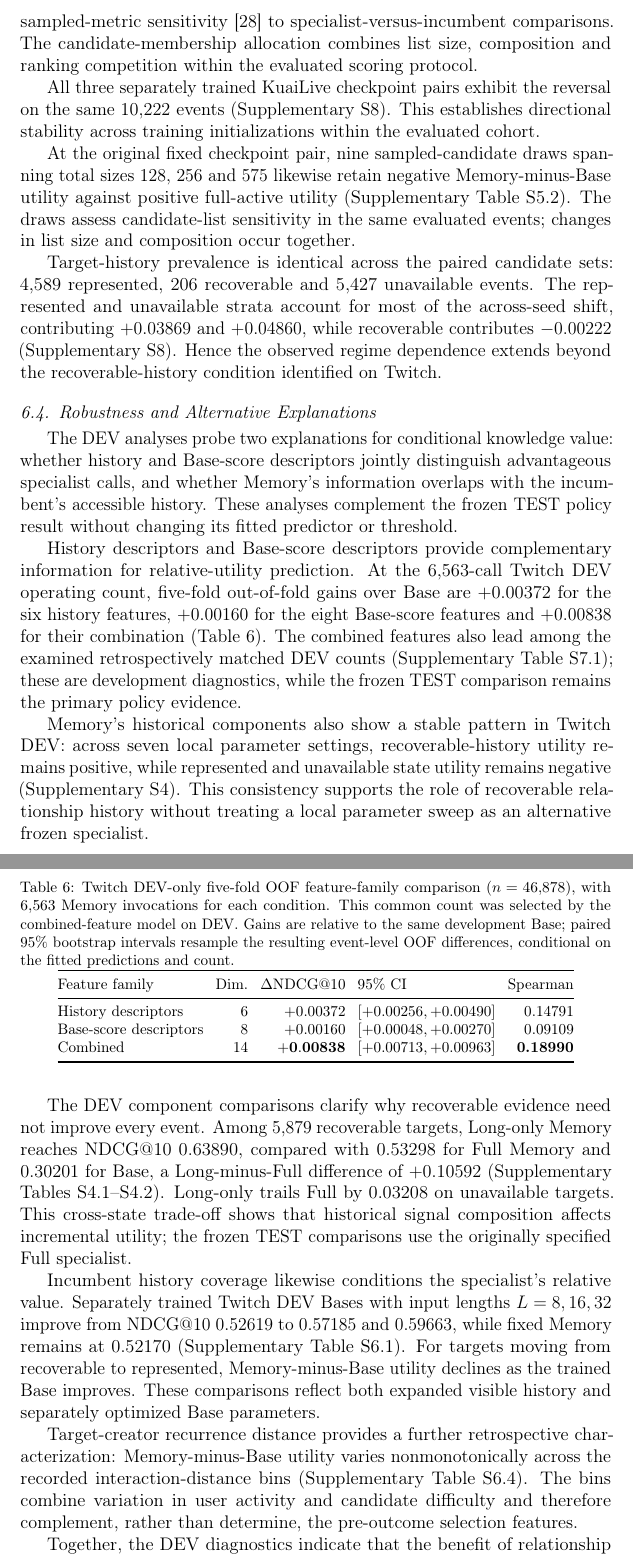
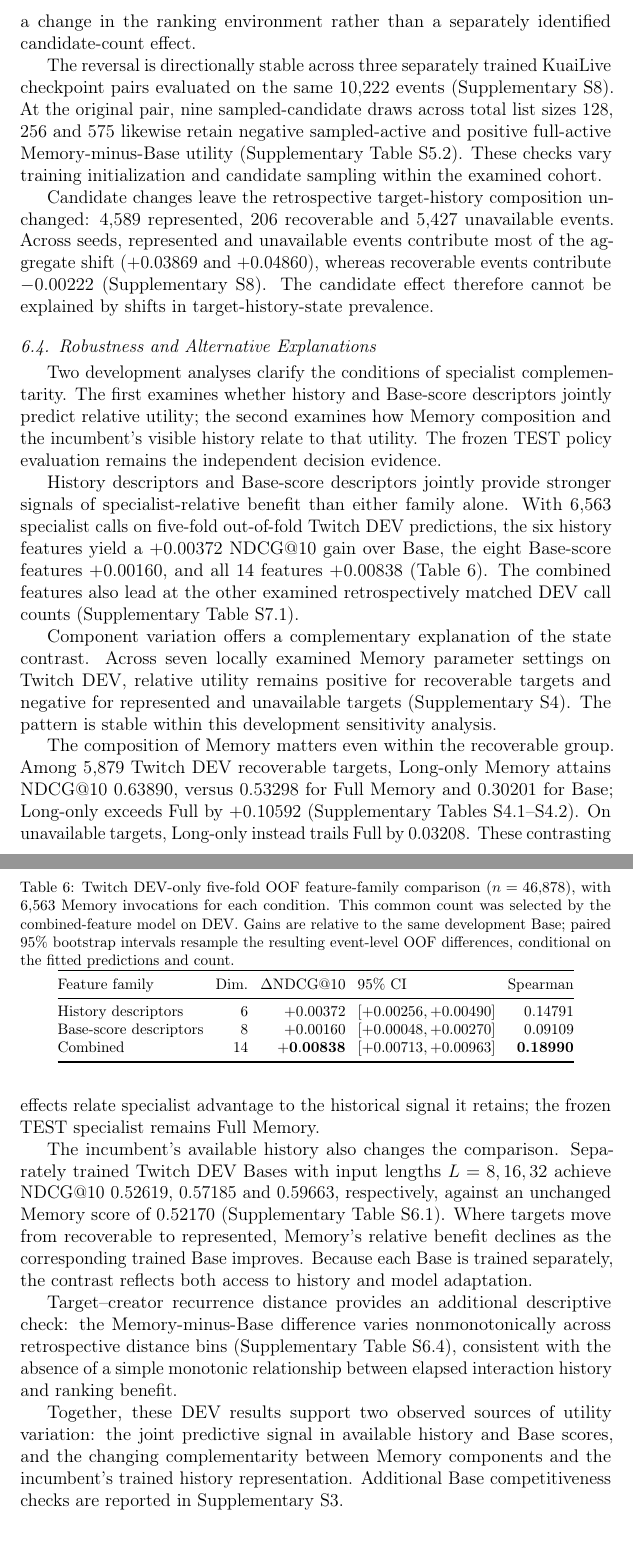
Before and after one commit to mzch0210/KuaiLive-Agent, a LaTeX paper (manuscript/kbs_latex/main.tex): two parts of pages 19 and 20 of 29, joined at a grey line, cut at the place of the change. Compiled offline with pdfLaTeX.

Commit message:
G2 B3-B5: strengthen candidate-context findings, organize DEV complementarity evidence and report measured CPU overhead

```diff
--- a/manuscript/kbs_latex/main.tex
+++ b/manuscript/kbs_latex/main.tex
@@ -446,20 +446,18 @@ Full-active ($F$) & $+0.04761$ & $+0.04631$ \\
 \end{tabular}
 \end{table}
 
-The paired reversal shows that the ranking protocol affects the assessed value of a fixed source of historical knowledge, extending the implications of sampled-metric sensitivity \cite{krichene2020sampled} to specialist-versus-incumbent comparisons. The candidate-membership allocation combines list size, composition and ranking competition within the evaluated scoring protocol.
+The candidate-membership term accounts for most of the observed change in specialist-relative utility. It combines candidate count, composition and ranking competition within this protocol, so the allocation characterizes a change in the ranking environment rather than a separately identified candidate-count effect.
 
-All three separately trained KuaiLive checkpoint pairs exhibit the reversal on the same 10,222 events (Supplementary S8). This establishes directional stability across training initializations within the evaluated cohort.
+The reversal is directionally stable across three separately trained KuaiLive checkpoint pairs evaluated on the same 10,222 events (Supplementary S8). At the original pair, nine sampled-candidate draws across total list sizes 128, 256 and 575 likewise retain negative sampled-active and positive full-active Memory-minus-Base utility (Supplementary Table~S5.2). These checks vary training initialization and candidate sampling within the examined cohort.
 
-At the original fixed checkpoint pair, nine sampled-candidate draws spanning total sizes 128, 256 and 575 likewise retain negative Memory-minus-Base utility against positive full-active utility (Supplementary Table~S5.2). The draws assess candidate-list sensitivity in the same evaluated events; changes in list size and composition occur together.
-
-Target-history prevalence is identical across the paired candidate sets: 4,589 represented, 206 recoverable and 5,427 unavailable events. The represented and unavailable strata account for most of the across-seed shift, contributing $+0.03869$ and $+0.04860$, while recoverable contributes $-0.00222$ (Supplementary S8). Hence the observed regime dependence extends beyond the recoverable-history condition identified on Twitch.
+Candidate changes leave the retrospective target-history composition unchanged: 4,589 represented, 206 recoverable and 5,427 unavailable events. Across seeds, represented and unavailable events contribute most of the aggregate shift ($+0.03869$ and $+0.04860$), whereas recoverable events contribute $-0.00222$ (Supplementary S8). The candidate effect therefore cannot be explained by shifts in target-history-state prevalence.
 
 \subsection{Robustness and Alternative Explanations}
 \label{sec:results-robustness}
 
-The DEV analyses probe two explanations for conditional knowledge value: whether history and Base-score descriptors jointly distinguish advantageous specialist calls, and whether Memory's information overlaps with the incumbent's accessible history. These analyses complement the frozen TEST policy result without changing its fitted predictor or threshold.
+Two development analyses clarify the conditions of specialist complementarity. The first examines whether history and Base-score descriptors jointly predict relative utility; the second examines how Memory composition and the incumbent's visible history relate to that utility. The frozen TEST policy evaluation remains the independent decision evidence.
 
-History descriptors and Base-score descriptors provide complementary information for relative-utility prediction. At the 6,563-call Twitch DEV operating count, five-fold out-of-fold gains over Base are $+0.00372$ for the six history features, $+0.00160$ for the eight Base-score features and $+0.00838$ for their combination (Table~\ref{tab:results-feature-ablation}). The combined features also lead among the examined retrospectively matched DEV counts (Supplementary Table~S7.1); these are development diagnostics, while the frozen TEST comparison remains the primary policy evidence.
+History descriptors and Base-score descriptors jointly provide stronger signals of specialist-relative benefit than either family alone. With 6,563 specialist calls on five-fold out-of-fold Twitch DEV predictions, the six history features yield a $+0.00372$ NDCG@10 gain over Base, the eight Base-score features $+0.00160$, and all 14 features $+0.00838$ (Table~\ref{tab:results-feature-ablation}). The combined features also lead at the other examined retrospectively matched DEV call counts (Supplementary Table~S7.1).
 
 \begin{table}[!htbp]
 \centering
@@ -478,15 +476,15 @@ Combined & 14 & $\mathbf{+0.00838}$ & $[+0.00713,+0.00963]$ & \textbf{0.18990} \
 \end{tabular}
 \end{table}
 
-Memory's historical components also show a stable pattern in Twitch DEV: across seven local parameter settings, recoverable-history utility remains positive, while represented and unavailable state utility remains negative (Supplementary S4). This consistency supports the role of recoverable relationship history without treating a local parameter sweep as an alternative frozen specialist.
+Component variation offers a complementary explanation of the state contrast. Across seven locally examined Memory parameter settings on Twitch DEV, relative utility remains positive for recoverable targets and negative for represented and unavailable targets (Supplementary S4). The pattern is stable within this development sensitivity analysis.
 
-The DEV component comparisons clarify why recoverable evidence need not improve every event. Among 5,879 recoverable targets, Long-only Memory reaches NDCG@10 $0.63890$, compared with $0.53298$ for Full Memory and $0.30201$ for Base, a Long-minus-Full difference of $+0.10592$ (Supplementary Tables~S4.1--S4.2). Long-only trails Full by $0.03208$ on unavailable targets. This cross-state trade-off shows that historical signal composition affects incremental utility; the frozen TEST comparisons use the originally specified Full specialist.
+The composition of Memory matters even within the recoverable group. Among 5,879 Twitch DEV recoverable targets, Long-only Memory attains NDCG@10 $0.63890$, versus $0.53298$ for Full Memory and $0.30201$ for Base; Long-only exceeds Full by $+0.10592$ (Supplementary Tables~S4.1--S4.2). On unavailable targets, Long-only instead trails Full by $0.03208$. These contrasting effects relate specialist advantage to the historical signal it retains; the frozen TEST specialist remains Full Memory.
 
-Incumbent history coverage likewise conditions the specialist's relative value. Separately trained Twitch DEV Bases with input lengths $L=8,16,32$ improve from NDCG@10 $0.52619$ to $0.57185$ and $0.59663$, while fixed Memory remains at $0.52170$ (Supplementary Table~S6.1). For targets moving from recoverable to represented, Memory-minus-Base utility declines as the trained Base improves. These comparisons reflect both expanded visible history and separately optimized Base parameters.
+The incumbent's available history also changes the comparison. Separately trained Twitch DEV Bases with input lengths $L=8,16,32$ achieve NDCG@10 $0.52619$, $0.57185$ and $0.59663$, respectively, against an unchanged Memory score of $0.52170$ (Supplementary Table~S6.1). Where targets move from recoverable to represented, Memory's relative benefit declines as the corresponding trained Base improves. Because each Base is trained separately, the contrast reflects both access to history and model adaptation.
 
-Target-creator recurrence distance provides a further retrospective characterization: Memory-minus-Base utility varies nonmonotonically across the recorded interaction-distance bins (Supplementary Table~S6.4). The bins combine variation in user activity and candidate difficulty and therefore complement, rather than determine, the pre-outcome selection features.
+Target--creator recurrence distance provides an additional descriptive check: the Memory-minus-Base difference varies nonmonotonically across retrospective distance bins (Supplementary Table~S6.4), consistent with the absence of a simple monotonic relationship between elapsed interaction history and ranking benefit.
 
-Together, the DEV diagnostics indicate that the benefit of relationship history depends both on observable request descriptors and on information already represented by the incumbent. This supports treating historical evidence as a conditional ranking resource rather than an unconditional augmentation; complementary Base comparisons appear in Supplementary S3.
+Together, these DEV results support two observed sources of utility variation: the joint predictive signal in available history and Base scores, and the changing complementarity between Memory components and the incumbent's trained history representation. Additional Base competitiveness checks are reported in Supplementary S3.
 
 \subsection{Computational Considerations}
 \label{sec:results-efficiency}
```
Also changed, not shown: manuscript/kbs_latex/main.tex (10 more changed lines).
